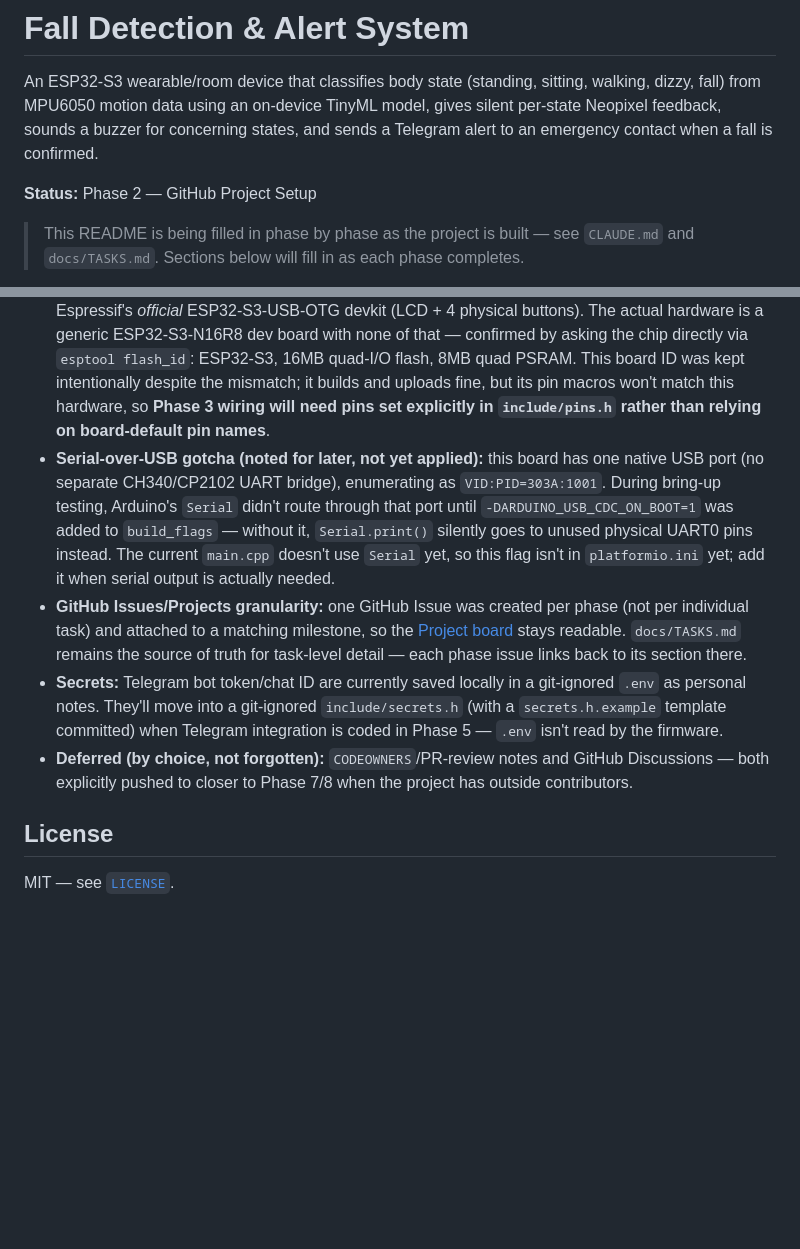
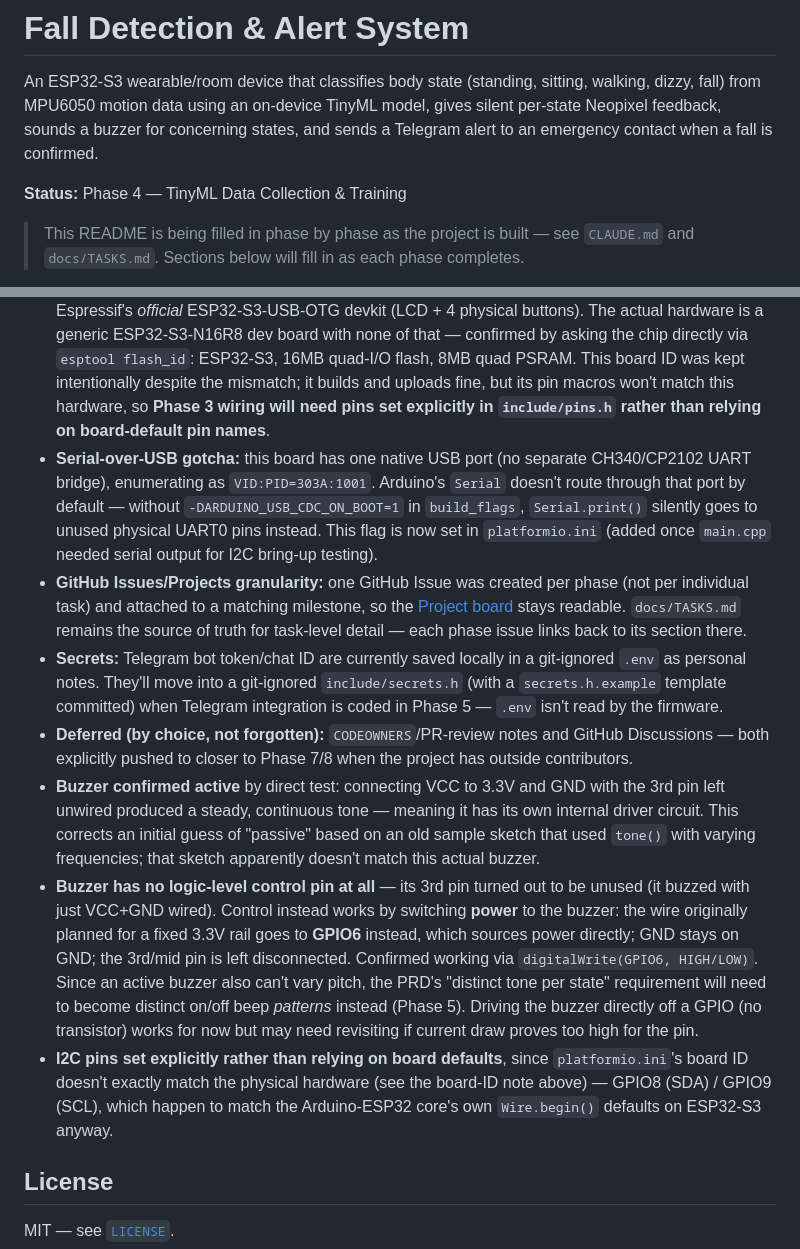
Before and after one commit to msohdy/fall-detection-physical-ai-esp32, a Markdown page: README.md, 2 parts joined by grey strips. Rendered like a GitHub page; blank space fills up the shorter version.

```diff
--- a/README.md
+++ b/README.md
@@ -2,7 +2,7 @@
 
 An ESP32-S3 wearable/room device that classifies body state (standing, sitting, walking, dizzy, fall) from MPU6050 motion data using an on-device TinyML model, gives silent per-state Neopixel feedback, sounds a buzzer for concerning states, and sends a Telegram alert to an emergency contact when a fall is confirmed.
 
-**Status:** Phase 2 — GitHub Project Setup
+**Status:** Phase 4 — TinyML Data Collection & Training
 
 > This README is being filled in phase by phase as the project is built — see `CLAUDE.md` and `docs/TASKS.md`. Sections below will fill in as each phase completes.
 
@@ -50,10 +73,13 @@ An ESP32-S3 wearable/room device that classifies body state (standing, sitting,
 
 - **License:** MIT, chosen over Apache-2.0 for simplicity (no patent-grant needs expected for a hobbyist hardware project).
 - **PlatformIO board ID:** `platformio.ini` uses `board = esp32s3usbotg`, which is PlatformIO's ID for Espressif's *official* ESP32-S3-USB-OTG devkit (LCD + 4 physical buttons). The actual hardware is a generic ESP32-S3-N16R8 dev board with none of that — confirmed by asking the chip directly via `esptool flash_id`: ESP32-S3, 16MB quad-I/O flash, 8MB quad PSRAM. This board ID was kept intentionally despite the mismatch; it builds and uploads fine, but its pin macros won't match this hardware, so **Phase 3 wiring will need pins set explicitly in `include/pins.h` rather than relying on board-default pin names**.
-- **Serial-over-USB gotcha (noted for later, not yet applied):** this board has one native USB port (no separate CH340/CP2102 UART bridge), enumerating as `VID:PID=303A:1001`. During bring-up testing, Arduino's `Serial` didn't route through that port until `-DARDUINO_USB_CDC_ON_BOOT=1` was added to `build_flags` — without it, `Serial.print()` silently goes to unused physical UART0 pins instead. The current `main.cpp` doesn't use `Serial` yet, so this flag isn't in `platformio.ini` yet; add it when serial output is actually needed.
+- **Serial-over-USB gotcha:** this board has one native USB port (no separate CH340/CP2102 UART bridge), enumerating as `VID:PID=303A:1001`. Arduino's `Serial` doesn't route through that port by default — without `-DARDUINO_USB_CDC_ON_BOOT=1` in `build_flags`, `Serial.print()` silently goes to unused physical UART0 pins instead. This flag is now set in `platformio.ini` (added once `main.cpp` needed serial output for I2C bring-up testing).
 - **GitHub Issues/Projects granularity:** one GitHub Issue was created per phase (not per individual task) and attached to a matching milestone, so the [Project board](https://github.com/users/msohdy/projects/3) stays readable. `docs/TASKS.md` remains the source of truth for task-level detail — each phase issue links back to its section there.
 - **Secrets:** Telegram bot token/chat ID are currently saved locally in a git-ignored `.env` as personal notes. They'll move into a git-ignored `include/secrets.h` (with a `secrets.h.example` template committed) when Telegram integration is coded in Phase 5 — `.env` isn't read by the firmware.
 - **Deferred (by choice, not forgotten):** `CODEOWNERS`/PR-review notes and GitHub Discussions — both explicitly pushed to closer to Phase 7/8 when the project has outside contributors.
+- **Buzzer confirmed active** by direct test: connecting VCC to 3.3V and GND with the 3rd pin left unwired produced a steady, continuous tone — meaning it has its own internal driver circuit. This corrects an initial guess of "passive" based on an old sample sketch that used `tone()` with varying frequencies; that sketch apparently doesn't match this actual buzzer.
+- **Buzzer has no logic-level control pin at all** — its 3rd pin turned out to be unused (it buzzed with just VCC+GND wired). Control instead works by switching **power** to the buzzer: the wire originally planned for a fixed 3.3V rail goes to **GPIO6** instead, which sources power directly; GND stays on GND; the 3rd/mid pin is left disconnected. Confirmed working via `digitalWrite(GPIO6, HIGH/LOW)`. Since an active buzzer also can't vary pitch, the PRD's "distinct tone per state" requirement will need to become distinct on/off beep *patterns* instead (Phase 5). Driving the buzzer directly off a GPIO (no transistor) works for now but may need revisiting if current draw proves too high for the pin.
+- **I2C pins set explicitly rather than relying on board defaults**, since `platformio.ini`'s board ID doesn't exactly match the physical hardware (see the board-ID note above) — GPIO8 (SDA) / GPIO9 (SCL), which happen to match the Arduino-ESP32 core's own `Wire.begin()` defaults on ESP32-S3 anyway.
 
 ## License
 
```
Also changed, not shown: other parts of README.md (+24 -1 lines), docs/TASKS.md (+20 -17 lines), docs/wiring/README.md (added, +6 -0 lines), docs/wiring/fall-detection-wiring.png (added), docs/wiring/wiringImage.jpg (added), 3 other files.
